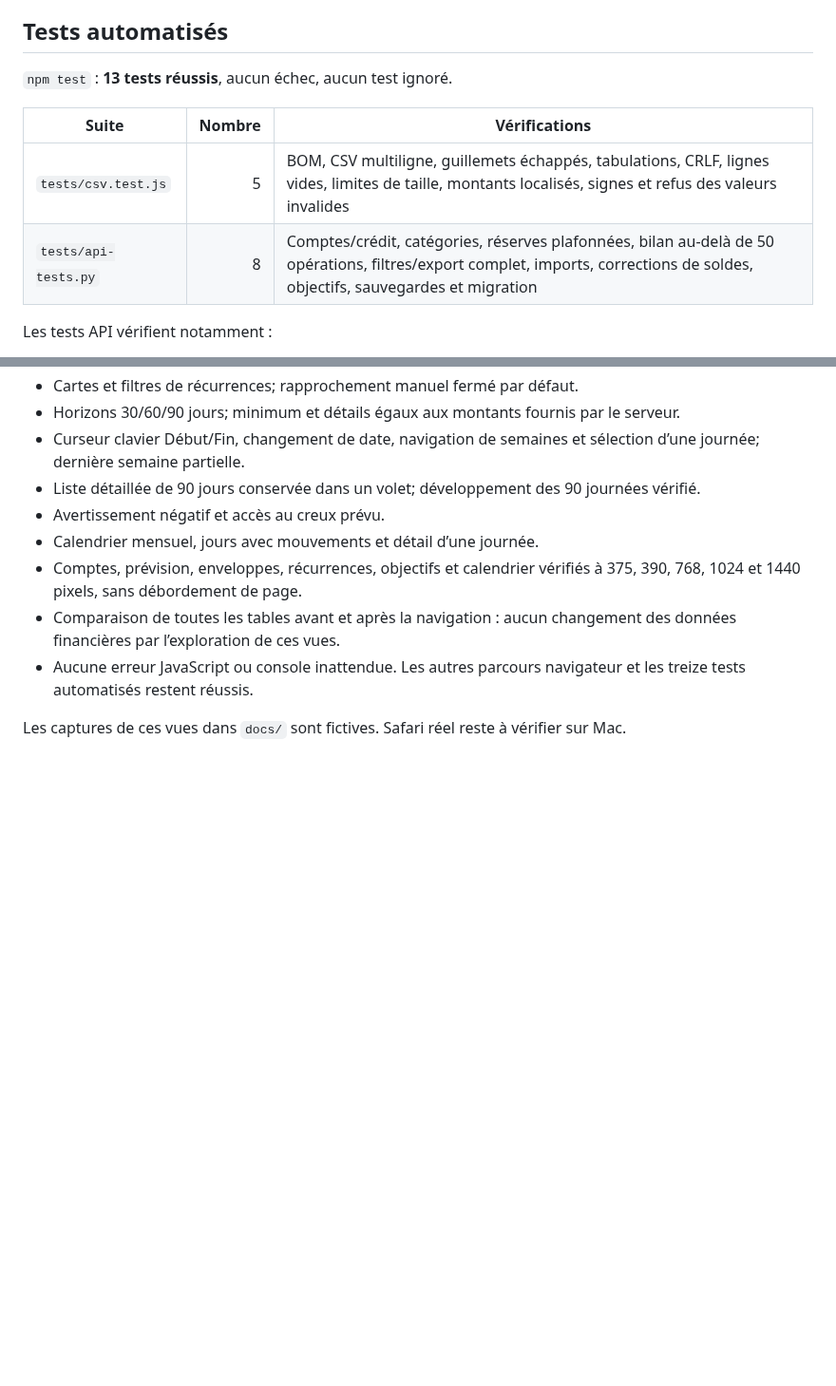
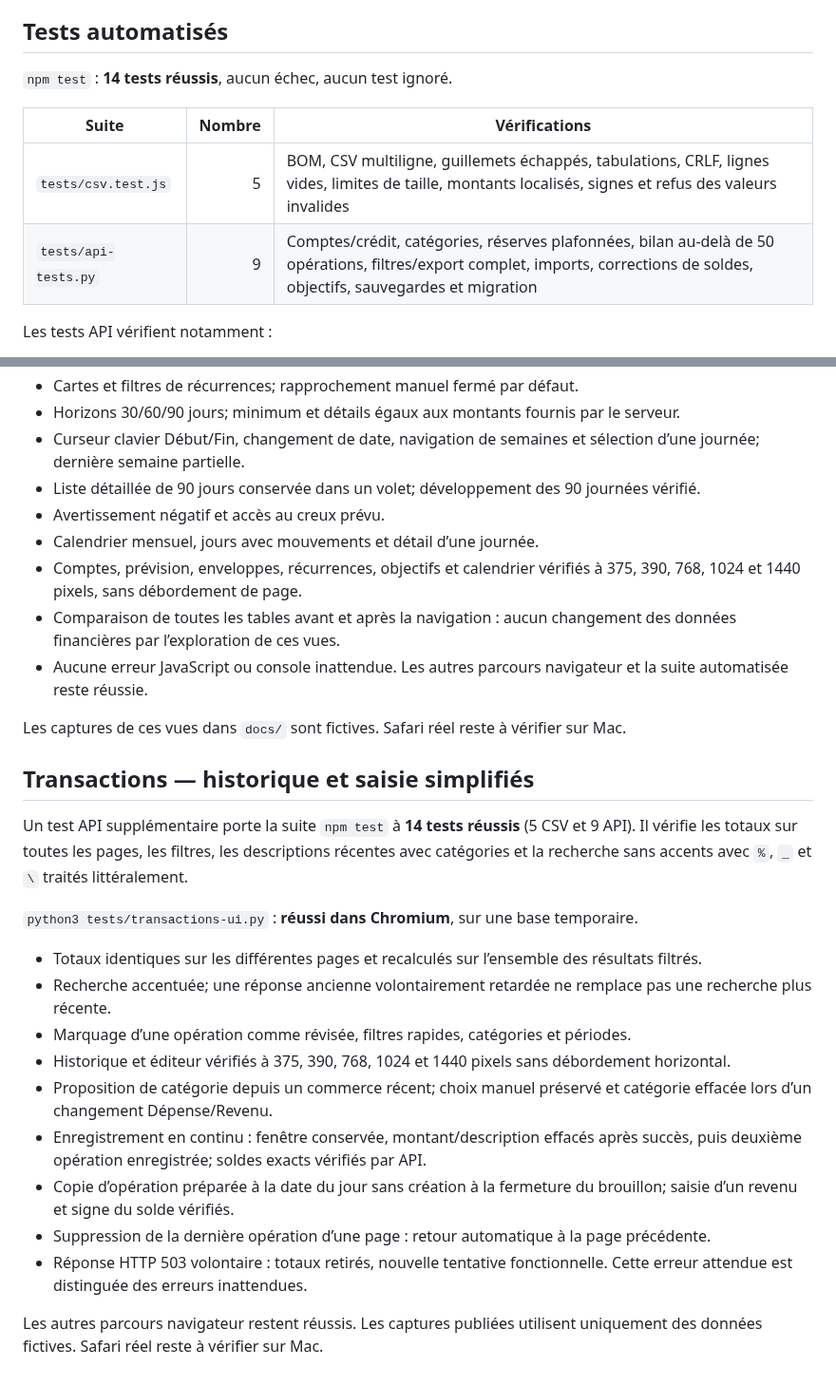
Before and after one commit to alexforget82/Budget, a Markdown page: TESTS.md, 2 parts joined by grey strips. Shown at 95% size. Rendered like a GitHub page; blank space fills up the shorter version.

```diff
--- a/TESTS.md
+++ b/TESTS.md
@@ -4,12 +4,12 @@ Les vérifications ci-dessous utilisent uniquement des données fictives et des
 
 ## Tests automatisés
 
-`npm test` : **13 tests réussis**, aucun échec, aucun test ignoré.
+`npm test` : **14 tests réussis**, aucun échec, aucun test ignoré.
 
 | Suite | Nombre | Vérifications |
 |---|---:|---|
 | `tests/csv.test.js` | 5 | BOM, CSV multiligne, guillemets échappés, tabulations, CRLF, lignes vides, limites de taille, montants localisés, signes et refus des valeurs invalides |
-| `tests/api-tests.py` | 8 | Comptes/crédit, catégories, réserves plafonnées, bilan au-delà de 50 opérations, filtres/export complet, imports, corrections de soldes, objectifs, sauvegardes et migration |
+| `tests/api-tests.py` | 9 | Comptes/crédit, catégories, réserves plafonnées, bilan au-delà de 50 opérations, filtres/export complet, imports, corrections de soldes, objectifs, sauvegardes et migration |
 
 Les tests API vérifient notamment :
 
@@ -77,6 +77,25 @@ Les tests ne couvrent pas tous les historiques possibles, toutes les migrations
 - Calendrier mensuel, jours avec mouvements et détail d’une journée.
 - Comptes, prévision, enveloppes, récurrences, objectifs et calendrier vérifiés à 375, 390, 768, 1024 et 1440 pixels, sans débordement de page.
 - Comparaison de toutes les tables avant et après la navigation : aucun changement des données financières par l’exploration de ces vues.
-- Aucune erreur JavaScript ou console inattendue. Les autres parcours navigateur et les treize tests automatisés restent réussis.
+- Aucune erreur JavaScript ou console inattendue. Les autres parcours navigateur et la suite automatisée reste réussie.
 
 Les captures de ces vues dans `docs/` sont fictives. Safari réel reste à vérifier sur Mac.
+
+
+## Transactions — historique et saisie simplifiés
+
+Un test API supplémentaire porte la suite `npm test` à **14 tests réussis** (5 CSV et 9 API). Il vérifie les totaux sur toutes les pages, les filtres, les descriptions récentes avec catégories et la recherche sans accents avec `%`, `_` et `\` traités littéralement.
+
+`python3 tests/transactions-ui.py` : **réussi dans Chromium**, sur une base temporaire.
+
+- Totaux identiques sur les différentes pages et recalculés sur l’ensemble des résultats filtrés.
+- Recherche accentuée; une réponse ancienne volontairement retardée ne remplace pas une recherche plus récente.
+- Marquage d’une opération comme révisée, filtres rapides, catégories et périodes.
+- Historique et éditeur vérifiés à 375, 390, 768, 1024 et 1440 pixels sans débordement horizontal.
+- Proposition de catégorie depuis un commerce récent; choix manuel préservé et catégorie effacée lors d’un changement Dépense/Revenu.
+- Enregistrement en continu : fenêtre conservée, montant/description effacés après succès, puis deuxième opération enregistrée; soldes exacts vérifiés par API.
+- Copie d’opération préparée à la date du jour sans création à la fermeture du brouillon; saisie d’un revenu et signe du solde vérifiés.
+- Suppression de la dernière opération d’une page : retour automatique à la page précédente.
+- Réponse HTTP 503 volontaire : totaux retirés, nouvelle tentative fonctionnelle. Cette erreur attendue est distinguée des erreurs inattendues.
+
+Les autres parcours navigateur restent réussis. Les captures publiées utilisent uniquement des données fictives. Safari réel reste à vérifier sur Mac.
```
Also changed, not shown: README.md (+24 -1 lines), docs/mobile-transactions.png (added), docs/saisie-transaction.png (added), docs/transactions.png (added), 11 other files.
